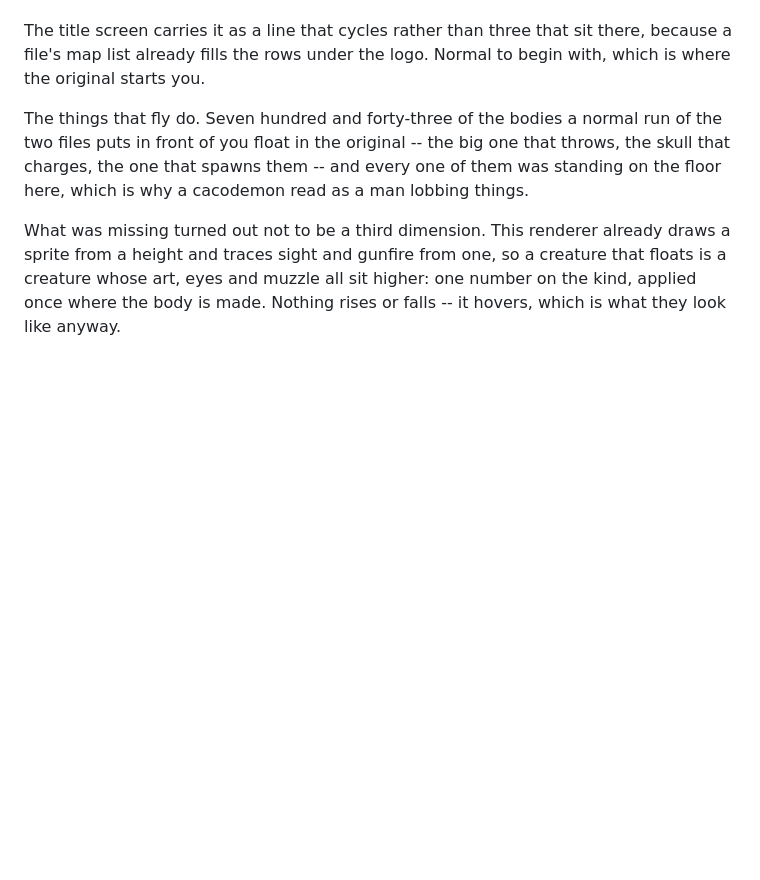
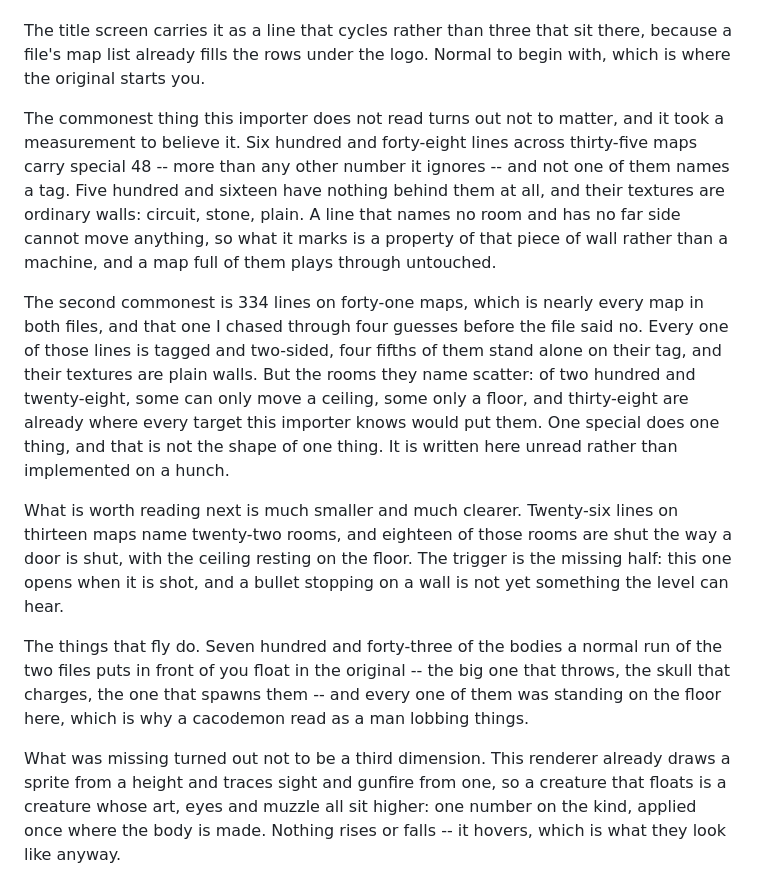
Before and after one commit to kyhsa93/ascii-doom, a Markdown page: README.md, the part around the change. Rendered like a GitHub page; blank space fills up the shorter version.

Commit message:
What the unread line specials actually weigh, measured rather than assumed
The two commonest numbers this importer ignores are 648 lines and 334 lines,
and neither one blocks a map. 48 names no tag on any of its 648 lines and four
fifths of them have nothing behind them, so it marks a piece of wall rather
than working a machine. 126 is tagged and two-sided everywhere, which is the
shape of a machine, but the 228 rooms it names scatter across every target this
importer knows -- some can only move a ceiling, some only a floor, 38 are
already where all four would put them. One special does one thing, and that is
not the shape of one thing, so it stays unread rather than implemented on a
hunch.

What is worth reading next is 26 lines on 13 maps: 18 of the 22 rooms they name
are shut the way a door is shut. The trigger is the missing half -- that one
opens when it is shot.

Co-Authored-By: Claude Opus 5 <noreply@anthropic.com>
Claude-Session: https://claude.ai/code/session_01RbuP3YRhzdr7cqQH75LTKr

```diff
--- a/README.md
+++ b/README.md
@@ -552,6 +552,30 @@ The title screen carries it as a line that cycles rather than three that sit
 there, because a file's map list already fills the rows under the logo. Normal
 to begin with, which is where the original starts you.
 
+The commonest thing this importer does not read turns out not to matter, and
+it took a measurement to believe it. Six hundred and forty-eight lines across
+thirty-five maps carry special 48 -- more than any other number it ignores --
+and not one of them names a tag. Five hundred and sixteen have nothing behind
+them at all, and their textures are ordinary walls: circuit, stone, plain. A
+line that names no room and has no far side cannot move anything, so what it
+marks is a property of that piece of wall rather than a machine, and a map full
+of them plays through untouched.
+
+The second commonest is 334 lines on forty-one maps, which is nearly every map
+in both files, and that one I chased through four guesses before the file said
+no. Every one of those lines is tagged and two-sided, four fifths of them stand
+alone on their tag, and their textures are plain walls. But the rooms they name
+scatter: of two hundred and twenty-eight, some can only move a ceiling, some
+only a floor, and thirty-eight are already where every target this importer
+knows would put them. One special does one thing, and that is not the shape of
+one thing. It is written here unread rather than implemented on a hunch.
+
+What is worth reading next is much smaller and much clearer. Twenty-six lines
+on thirteen maps name twenty-two rooms, and eighteen of those rooms are shut
+the way a door is shut, with the ceiling resting on the floor. The trigger is
+the missing half: this one opens when it is shot, and a bullet stopping on a
+wall is not yet something the level can hear.
+
 The things that fly do. Seven hundred and forty-three of the bodies a normal run
 of the two files puts in front of you float in the original -- the big one that
 throws, the skull that charges, the one that spawns them -- and every one of
```
